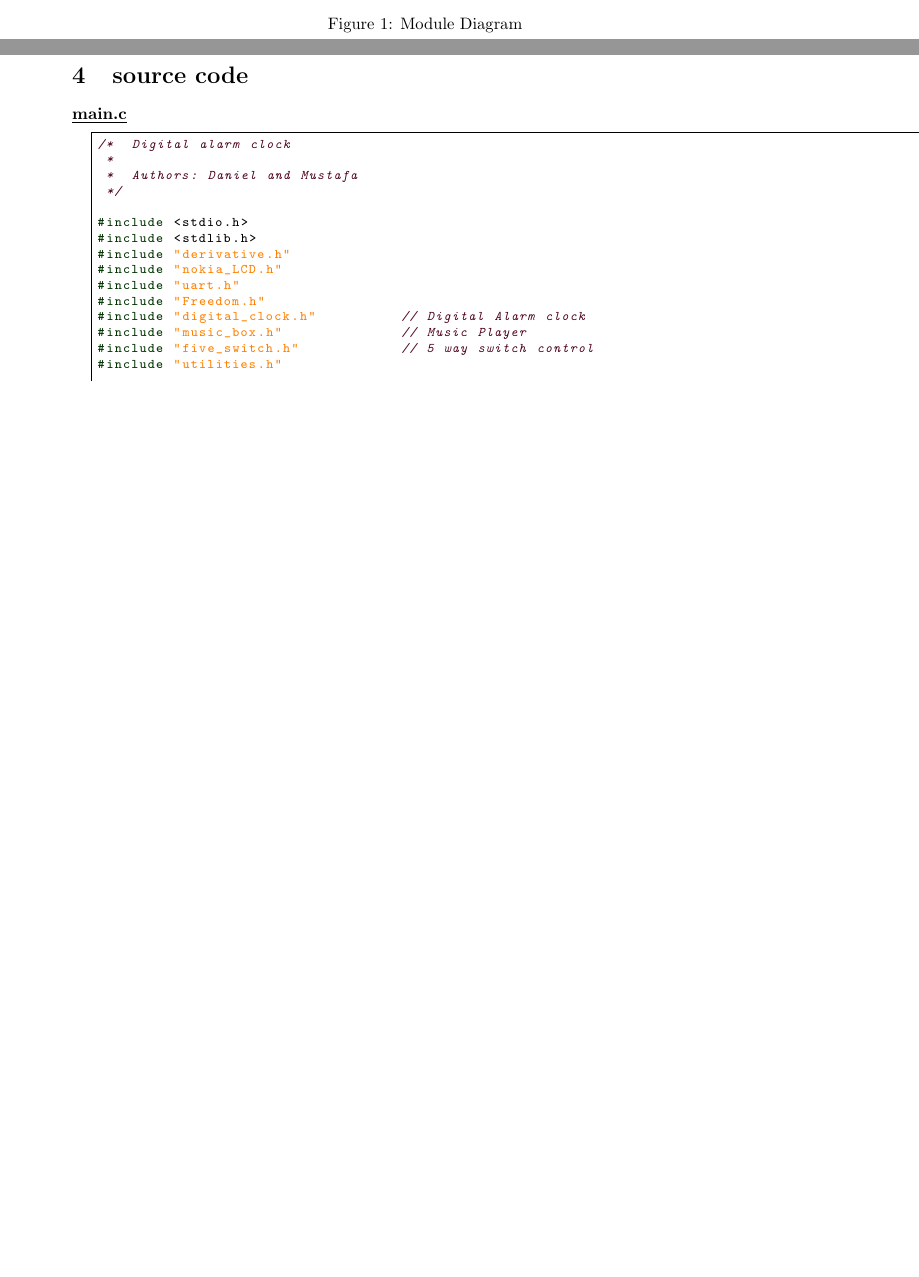
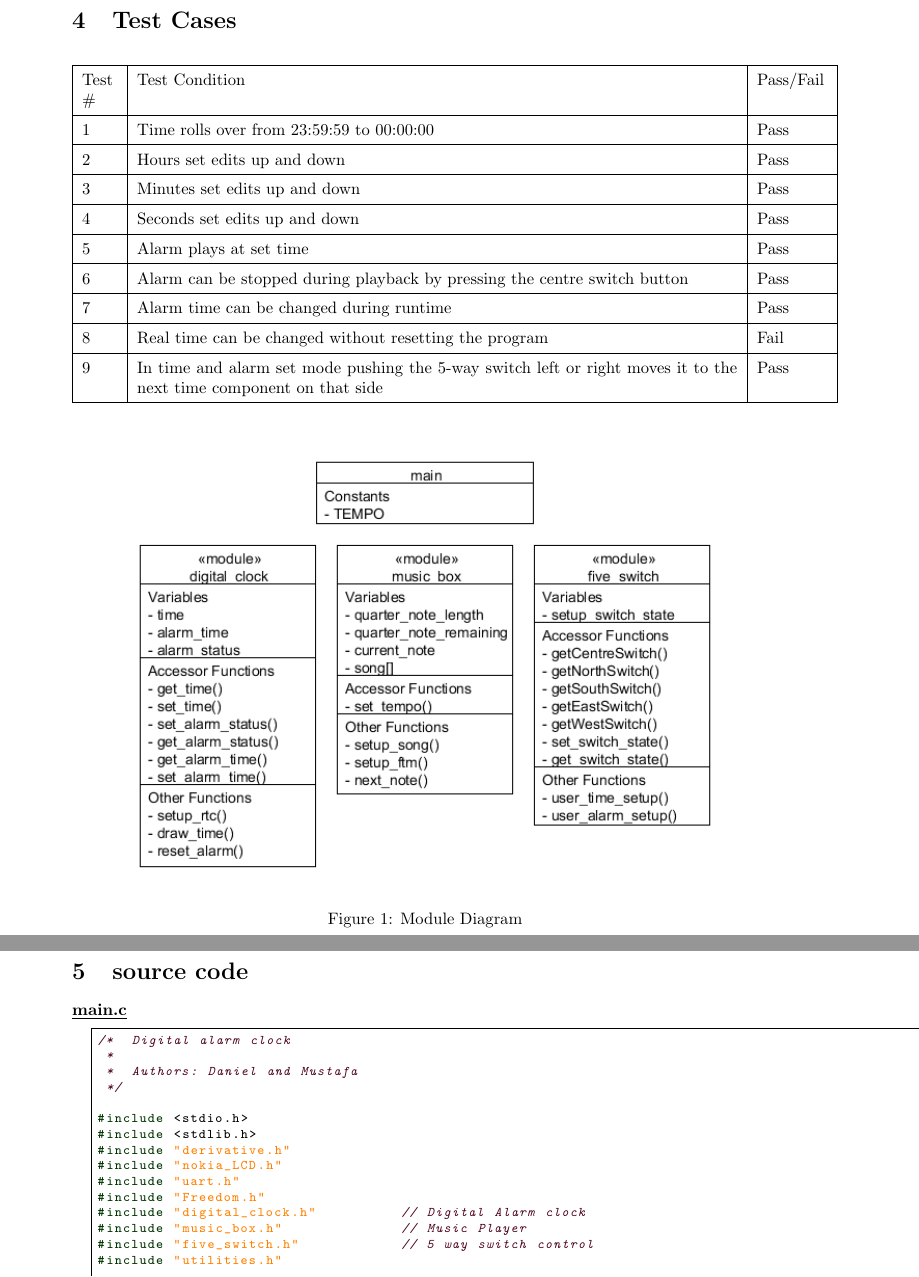
Before and after one commit to GeneralistDev/Uni-LaTeX-Reports, a LaTeX document (HET232-embedded-microcontrollers/LAB 5/lab5.tex): two parts of pages 2 and 3 of 28, joined at a grey line, cut at the place of the change, the shorter picture padded with empty space. Compiled offline with pdfLaTeX.

Commit message:
Add test cases

```diff
--- a/HET232-embedded-microcontrollers/LAB 5/lab5.tex
+++ b/HET232-embedded-microcontrollers/LAB 5/lab5.tex
@@ -5,7 +5,9 @@
 \usepackage{xcolor}
 \usepackage{pdflscape}
 \usepackage{graphicx}
+\usepackage{longtable}
 
+\renewcommand{\arraystretch}{1.5}
 \lstdefinestyle{customc}{
   belowcaptionskip=1\baselineskip,
   breaklines=true,
@@ -41,9 +43,27 @@ The basic clock functionality is mostly in the digital\_clock program module, ho
 The alarm can be set using the 5-way switch on the LCD board in the same way as setting the time. music\_box.h provides interface accessor functions for the other modules to use to change the current note being played. To play sound, the module outputs a square wave by toggling the pin associated with the FlexTimer Module 0 Channel 3. The speed at which this happens is dependent on the half period of the desired wave in timer ticks, which is calculated in this module. Interrupts are scheduled at half periods and the previous interrupt flag is cleared on the channel which interrupted. Channel 7 on the FlexTimer Module is configured to interrupt at set intervals and check whether the current note has been playing long enough.
 
 \newpage
-\begin{figure}
+\maketitle
+\section{Test Cases}
+\begin{table}[h]
+	\begin{tabular}{|p{0.05\linewidth}| p{0.85\linewidth}| p{0.1\linewidth}|}
+	\cline{1-3}
+	Test \# & Test Condition & Pass/Fail \\ \cline{1-3}
+	1 & Time rolls over from 23:59:59 to 00:00:00 & Pass \\ \cline{1-3}
+	2 & Hours set edits up and down & Pass \\ \cline{1-3}
+	3 & Minutes set edits up and down & Pass \\ \cline{1-3}
+	4 & Seconds set edits up and down & Pass \\ \cline{1-3}
+	5 & Alarm plays at set time & Pass \\ \cline{1-3}
+	6 & Alarm can be stopped during playback by pressing the centre switch button & Pass \\ \cline{1-3}
+	7 & Alarm time can be changed during runtime & Pass \\ \cline{1-3}
+	8 & Real time can be changed without resetting the program & Fail \\ \cline{1-3}
+	9 & In time and alarm set mode pushing the 5-way switch left or right moves it to the next time component on that side & Pass \\ \cline{1-3}
+	\end{tabular}
+\end{table}
+
+\begin{figure}[h]
 \centering
-\includegraphics[width=150mm]{module_diagram.png}
+\includegraphics[width=130mm]{module_diagram.png}
 \caption{Module Diagram}
 \label{overflow}
 \end{figure}
```
